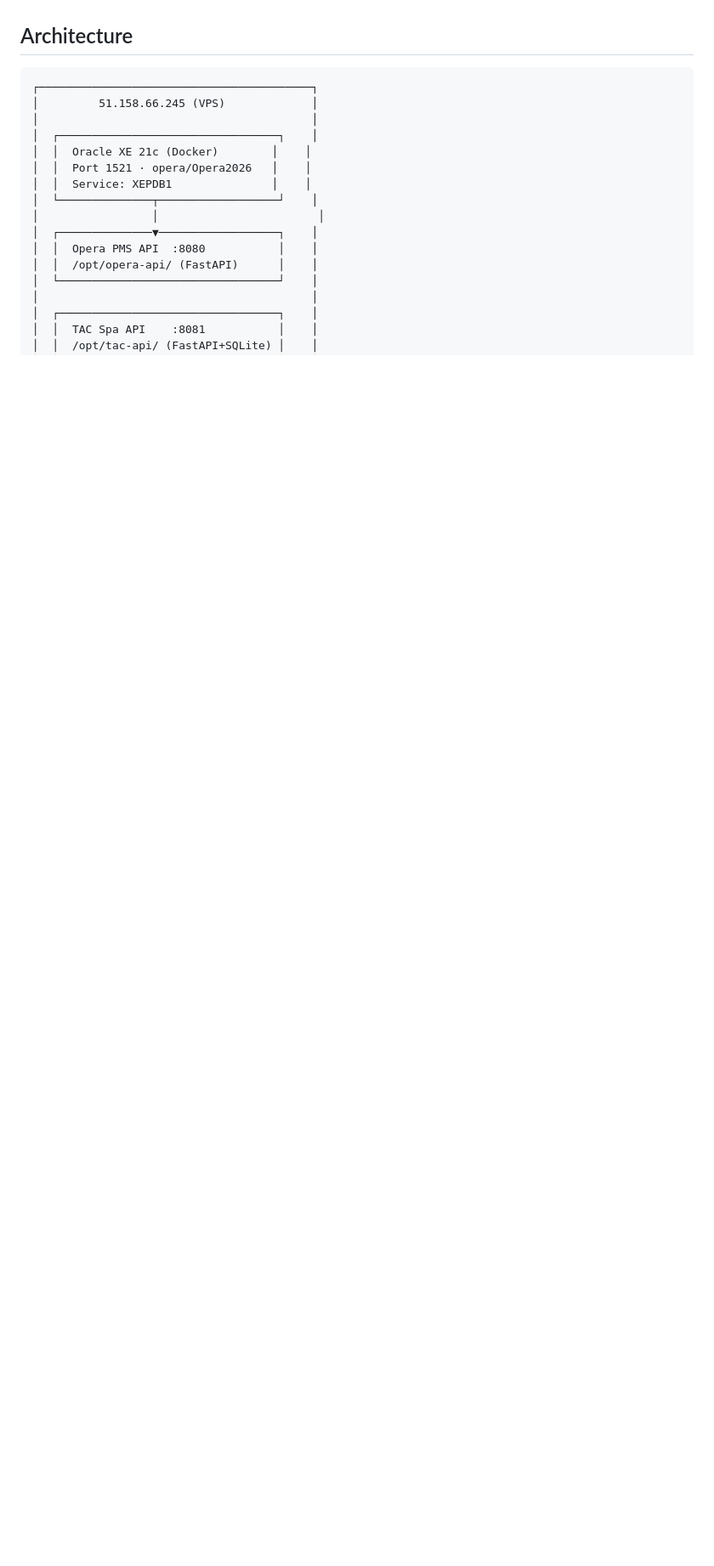
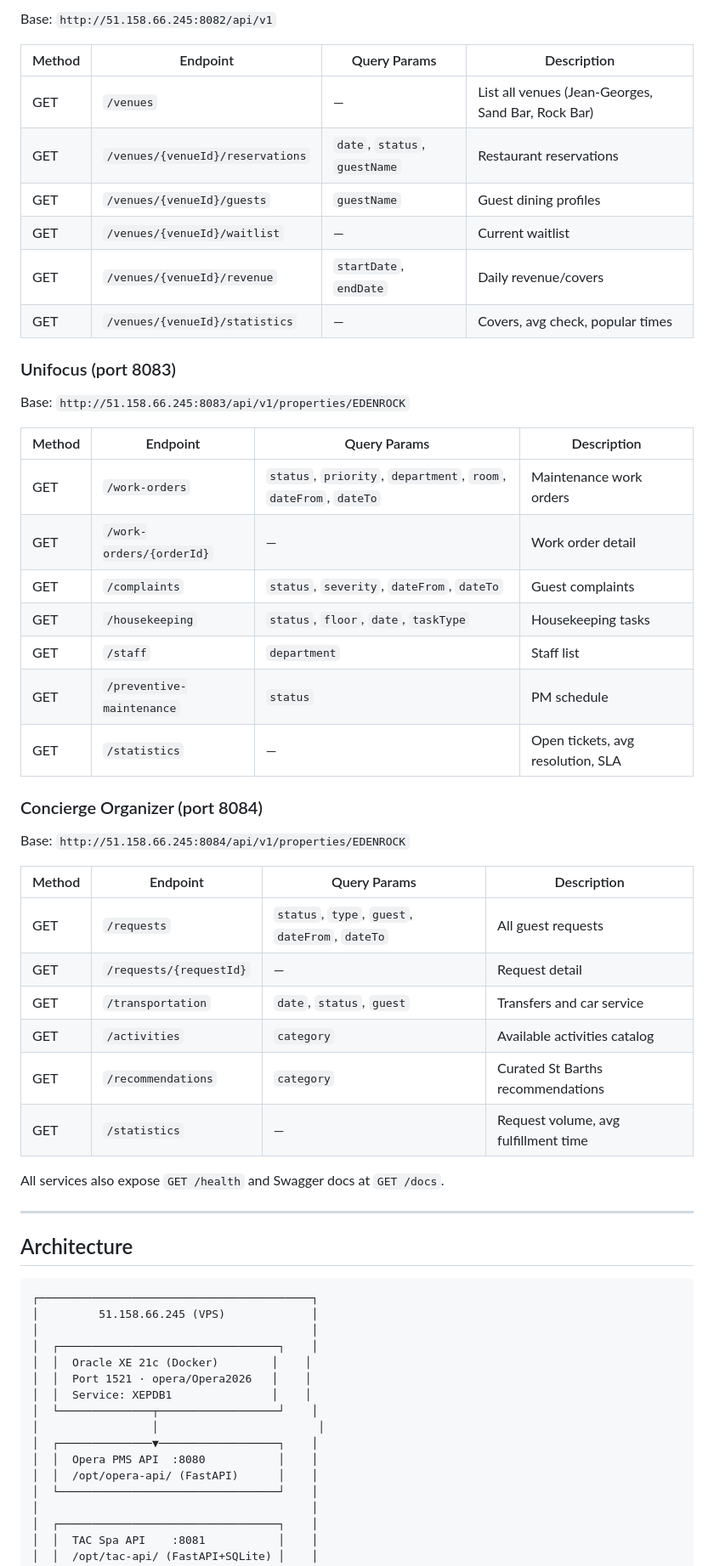
Before and after one commit to VRLoki/hotel, a Markdown page: docs/demo-sandbox.md, the part around one of its changes. Shown at 85% size. Drawn GitHub-style; blank space fills up the shorter version.

Commit message:
Add full endpoint reference to demo sandbox docs

````diff
--- a/docs/demo-sandbox.md
+++ b/docs/demo-sandbox.md
@@ -79,3 +115,45 @@ All services share a consistent dataset centered around **Eden Rock - St Barths*
+Base: `http://51.158.66.245:8082/api/v1`
+
+| Method | Endpoint | Query Params | Description |
+|--------|----------|-------------|-------------|
+| GET | `/venues` | — | List all venues (Jean-Georges, Sand Bar, Rock Bar) |
+| GET | `/venues/{venueId}/reservations` | `date`, `status`, `guestName` | Restaurant reservations |
+| GET | `/venues/{venueId}/guests` | `guestName` | Guest dining profiles |
+| GET | `/venues/{venueId}/waitlist` | — | Current waitlist |
+| GET | `/venues/{venueId}/revenue` | `startDate`, `endDate` | Daily revenue/covers |
+| GET | `/venues/{venueId}/statistics` | — | Covers, avg check, popular times |
+
+### Unifocus (port 8083)
+
+Base: `http://51.158.66.245:8083/api/v1/properties/EDENROCK`
+
+| Method | Endpoint | Query Params | Description |
+|--------|----------|-------------|-------------|
+| GET | `/work-orders` | `status`, `priority`, `department`, `room`, `dateFrom`, `dateTo` | Maintenance work orders |
+| GET | `/work-orders/{orderId}` | — | Work order detail |
+| GET | `/complaints` | `status`, `severity`, `dateFrom`, `dateTo` | Guest complaints |
+| GET | `/housekeeping` | `status`, `floor`, `date`, `taskType` | Housekeeping tasks |
+| GET | `/staff` | `department` | Staff list |
+| GET | `/preventive-maintenance` | `status` | PM schedule |
+| GET | `/statistics` | — | Open tickets, avg resolution, SLA |
+
+### Concierge Organizer (port 8084)
+
+Base: `http://51.158.66.245:8084/api/v1/properties/EDENROCK`
+
+| Method | Endpoint | Query Params | Description |
+|--------|----------|-------------|-------------|
+| GET | `/requests` | `status`, `type`, `guest`, `dateFrom`, `dateTo` | All guest requests |
+| GET | `/requests/{requestId}` | — | Request detail |
+| GET | `/transportation` | `date`, `status`, `guest` | Transfers and car service |
+| GET | `/activities` | `category` | Available activities catalog |
+| GET | `/recommendations` | `category` | Curated St Barths recommendations |
+| GET | `/statistics` | — | Request volume, avg fulfillment time |
+
+All services also expose `GET /health` and Swagger docs at `GET /docs`.
+
+---
+
 ## Architecture
 
 ```
````
Also changed, not shown: other parts of docs/demo-sandbox.md (+36 -0 lines).
